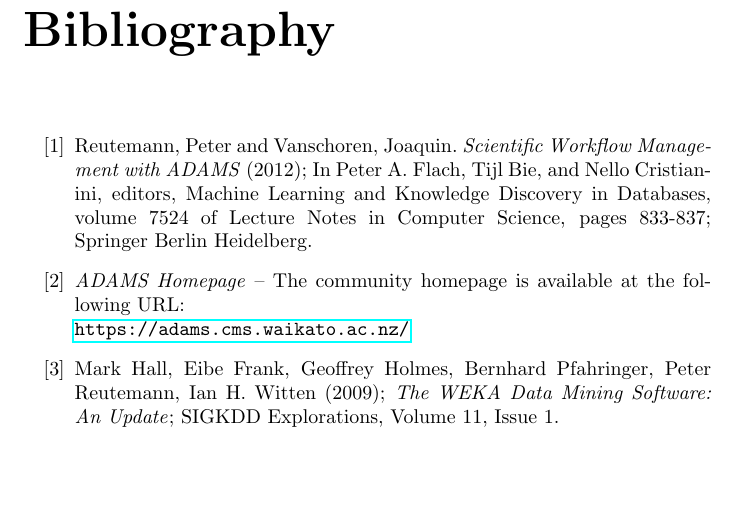
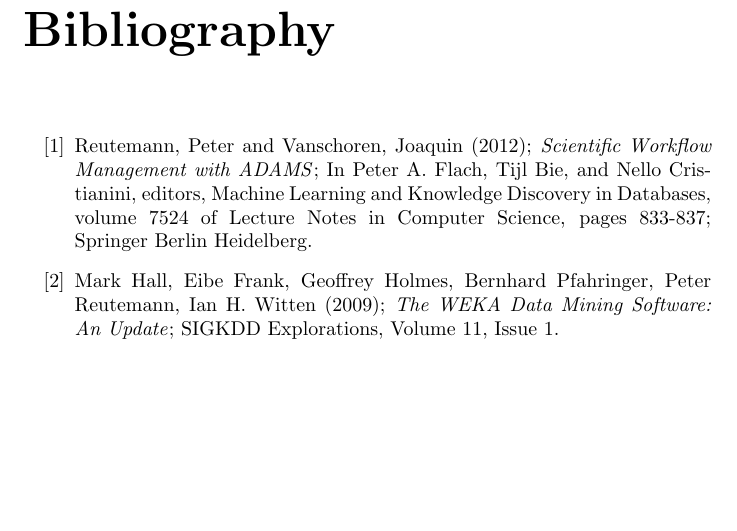
Before and after one commit to fracpete/gama-workflow-book, a LaTeX book (application/application.tex): part of page 17 of 17, cut so that both start at the same text. Compiled offline with pdfLaTeX.

Commit message:
fixed bibliography

```diff
--- a/application/application.tex
+++ b/application/application.tex
@@ -351,16 +351,12 @@
 	\addcontentsline{toc}{chapter}{Bibliography}
 
 	\bibitem{adams}
-		Reutemann, Peter and Vanschoren, Joaquin.
-		\textit{Scientific Workflow Management with ADAMS} (2012);
+		Reutemann, Peter and Vanschoren, Joaquin (2012);
+		\textit{Scientific Workflow Management with ADAMS};
 		In Peter A. Flach, Tijl Bie, and Nello Cristianini, editors,
 		Machine Learning and Knowledge Discovery in Databases,
 		volume 7524 of Lecture Notes in Computer Science, pages
 		833-837; Springer Berlin Heidelberg.
-
-	\bibitem{adamsweb}
-		\textit{ADAMS Homepage} -- The community homepage is available at the following URL: \\
-		\url{https://adams.cms.waikato.ac.nz/}{}
 
 	\bibitem{weka}
 	    Mark Hall, Eibe Frank, Geoffrey Holmes, Bernhard Pfahringer, Peter
```
